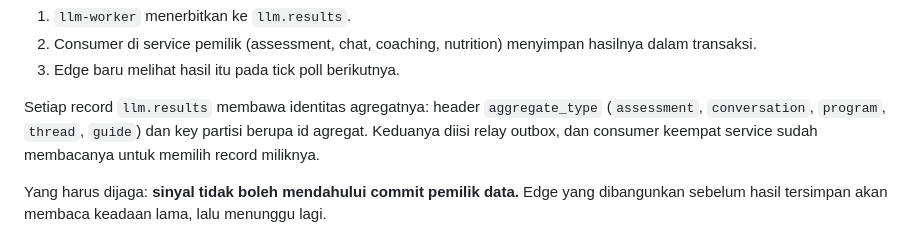
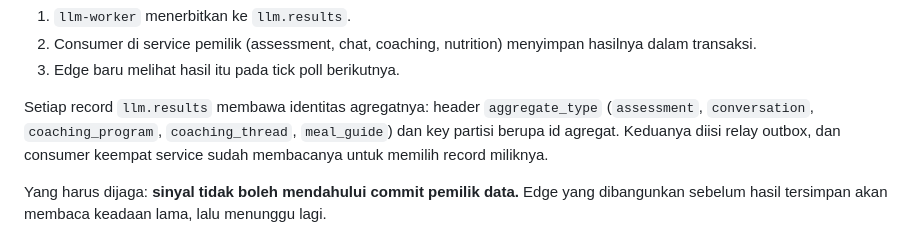
Before and after one commit to muhananaufal/selaras-platform-go, a Markdown page: docs/adr/ADR-029-stream-watch-dibangunkan-sinyal-redis-dari-pemilik-data.md, the part around the change. Drawn GitHub-style.

Commit message:
docs(adr): name the aggregate types as the outbox writes them
ADR-029 listed program, thread and guide; the outbox writes
coaching_program, coaching_thread and meal_guide.

Co-authored-by: aetheris <agents.aetheris@gmail.com>
Co-Authored-By: Claude Opus 5.5 (1M context) <noreply@anthropic.com>

```diff
--- a/docs/adr/ADR-029-stream-watch-dibangunkan-sinyal-redis-dari-pemilik-data.md
+++ b/docs/adr/ADR-029-stream-watch-dibangunkan-sinyal-redis-dari-pemilik-data.md
@@ -22,8 +22,8 @@ Alur hasil saat ini:
 3. Edge baru melihat hasil itu pada tick poll berikutnya.
 
 Setiap record `llm.results` membawa identitas agregatnya: header
-`aggregate_type` (`assessment`, `conversation`, `program`, `thread`,
-`guide`) dan key partisi berupa id agregat. Keduanya diisi relay outbox, dan
+`aggregate_type` (`assessment`, `conversation`, `coaching_program`,
+`coaching_thread`, `meal_guide`) dan key partisi berupa id agregat. Keduanya diisi relay outbox, dan
 consumer keempat service sudah membacanya untuk memilih record miliknya.
 
 Yang harus dijaga: **sinyal tidak boleh mendahului commit pemilik data.**
```
